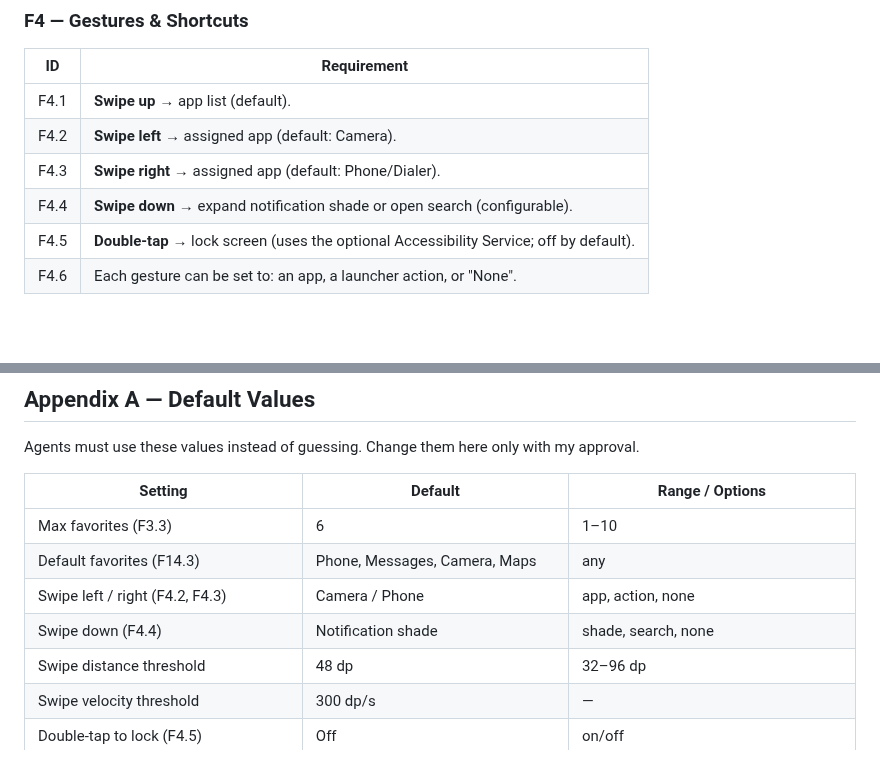
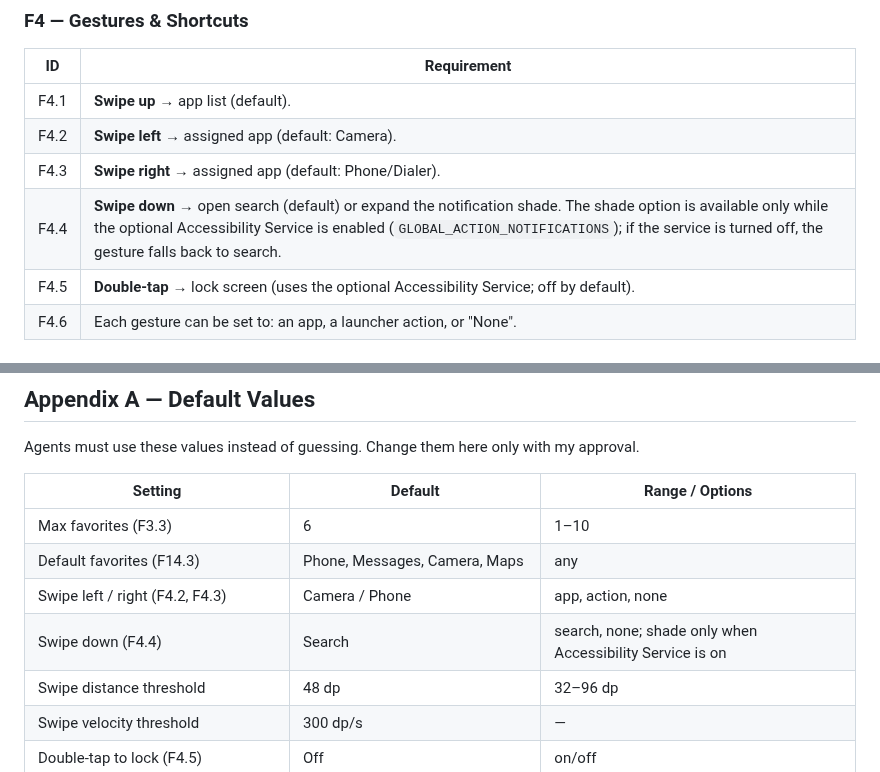
Before and after one commit to iamabhinav-dev/ZeroOS, a Markdown page: REQUIREMENTS.md, 2 parts joined by grey strips. Rendered like a GitHub page; blank space fills up the shorter version.

```diff
--- a/REQUIREMENTS.md
+++ b/REQUIREMENTS.md
@@ -112,7 +112,7 @@ The default screen shown when I press Home.
 | F4.1 | **Swipe up** → app list (default). |
 | F4.2 | **Swipe left** → assigned app (default: Camera). |
 | F4.3 | **Swipe right** → assigned app (default: Phone/Dialer). |
-| F4.4 | **Swipe down** → expand notification shade or open search (configurable). |
+| F4.4 | **Swipe down** → open search (default) or expand the notification shade. The shade option is available only while the optional Accessibility Service is enabled (`GLOBAL_ACTION_NOTIFICATIONS`); if the service is turned off, the gesture falls back to search. |
 | F4.5 | **Double-tap** → lock screen (uses the optional Accessibility Service; off by default). |
 | F4.6 | Each gesture can be set to: an app, a launcher action, or "None". |
 
@@ -481,7 +481,7 @@ Agents must use these values instead of guessing. Change them here only with my
 | Max favorites (F3.3) | 6 | 1–10 |
 | Default favorites (F14.3) | Phone, Messages, Camera, Maps | any |
 | Swipe left / right (F4.2, F4.3) | Camera / Phone | app, action, none |
-| Swipe down (F4.4) | Notification shade | shade, search, none |
+| Swipe down (F4.4) | Search | search, none; shade only when Accessibility Service is on |
 | Swipe distance threshold | 48 dp | 32–96 dp |
 | Swipe velocity threshold | 300 dp/s | — |
 | Double-tap to lock (F4.5) | Off | on/off |
```
Also changed, not shown: IMPLEMENTATION_PLAN.md (+2 -2 lines).
